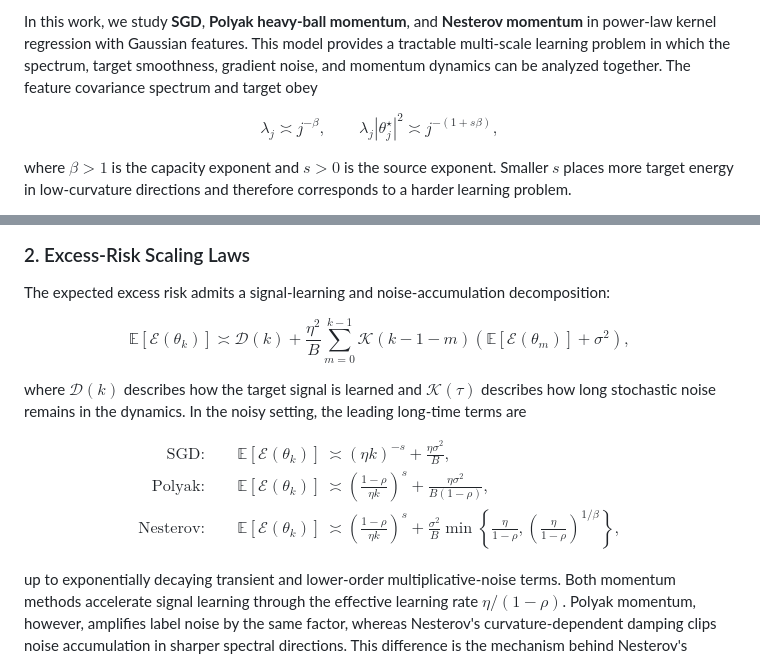
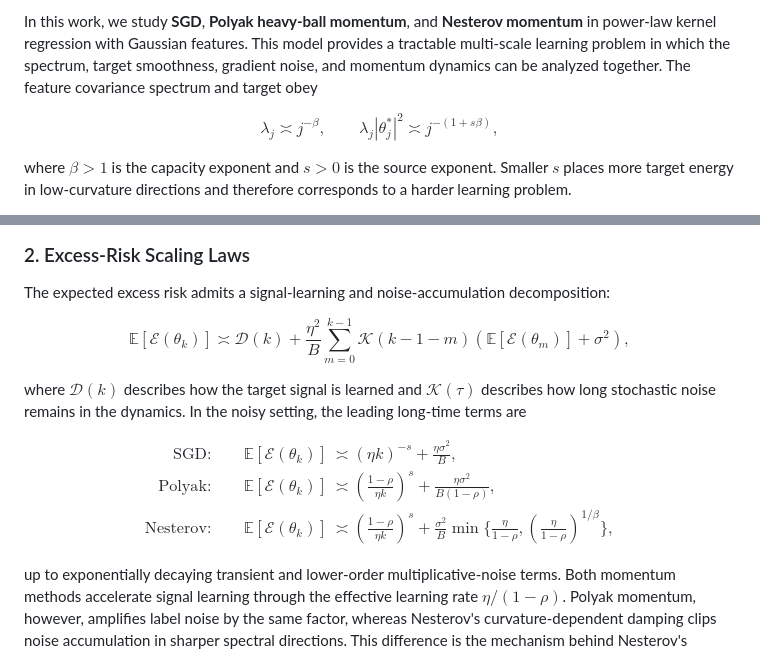
Before and after one commit to alexhuang13/Momentum_scaling, a Markdown page: README.md, 2 parts joined by grey strips. Drawn GitHub-style.

Commit message:
Fix README math delimiters

```diff
--- a/README.md
+++ b/README.md
@@ -16,7 +16,7 @@ In this work, we study **SGD**, **Polyak heavy-ball momentum**, and **Nesterov m
 
 $$
 \lambda_j \asymp j^{-\beta}, \qquad
-\lambda_j |\theta_j^\star|^2 \asymp j^{-(1+s\beta)},
+\lambda_j |\theta_j^*|^2 \asymp j^{-(1+s\beta)},
 $$
 
 where $\beta>1$ is the capacity exponent and $s>0$ is the source exponent. Smaller $s$ places more target energy in low-curvature directions and therefore corresponds to a harder learning problem.
@@ -51,7 +51,7 @@ $$
 \frac{\eta^2}{B}
 \sum_{m=0}^{k-1}
 \mathcal K(k-1-m)
-\left(\mathbb{E}[\mathcal E(\theta_m)]+\sigma^2\right),
+(\mathbb{E}[\mathcal E(\theta_m)]+\sigma^2),
 $$
 
 where $\mathcal D(k)$ describes how the target signal is learned and $\mathcal K(\tau)$ describes how long stochastic noise remains in the dynamics. In the noisy setting, the leading long-time terms are
@@ -67,19 +67,19 @@ $$
 \text{Polyak:}\qquad
 \mathbb{E}[\mathcal E(\theta_k)]
 &\asymp
-\left(\frac{1-\rho}{\eta k}\right)^s
+(\frac{1-\rho}{\eta k})^s
 +
 \frac{\eta\sigma^2}{B(1-\rho)},\\
 \text{Nesterov:}\qquad
 \mathbb{E}[\mathcal E(\theta_k)]
 &\asymp
-\left(\frac{1-\rho}{\eta k}\right)^s
+(\frac{1-\rho}{\eta k})^s
 +
 \frac{\sigma^2}{B}
-\min\left\{
+\min\{
 \frac{\eta}{1-\rho},
-\left(\frac{\eta}{1-\rho}\right)^{1/\beta}
-\right\},
+(\frac{\eta}{1-\rho})^{1/\beta}
+\},
 \end{aligned}
 $$
 
```
